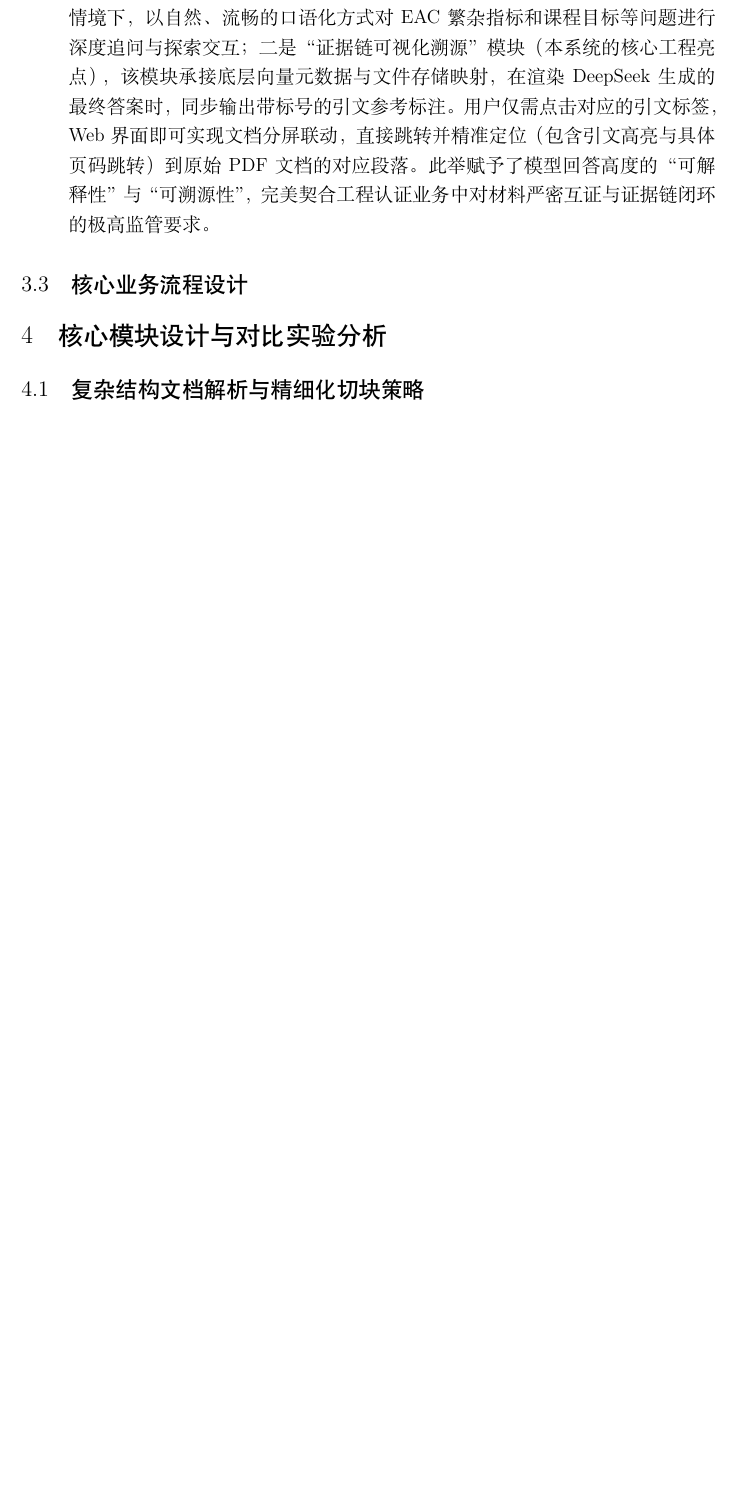
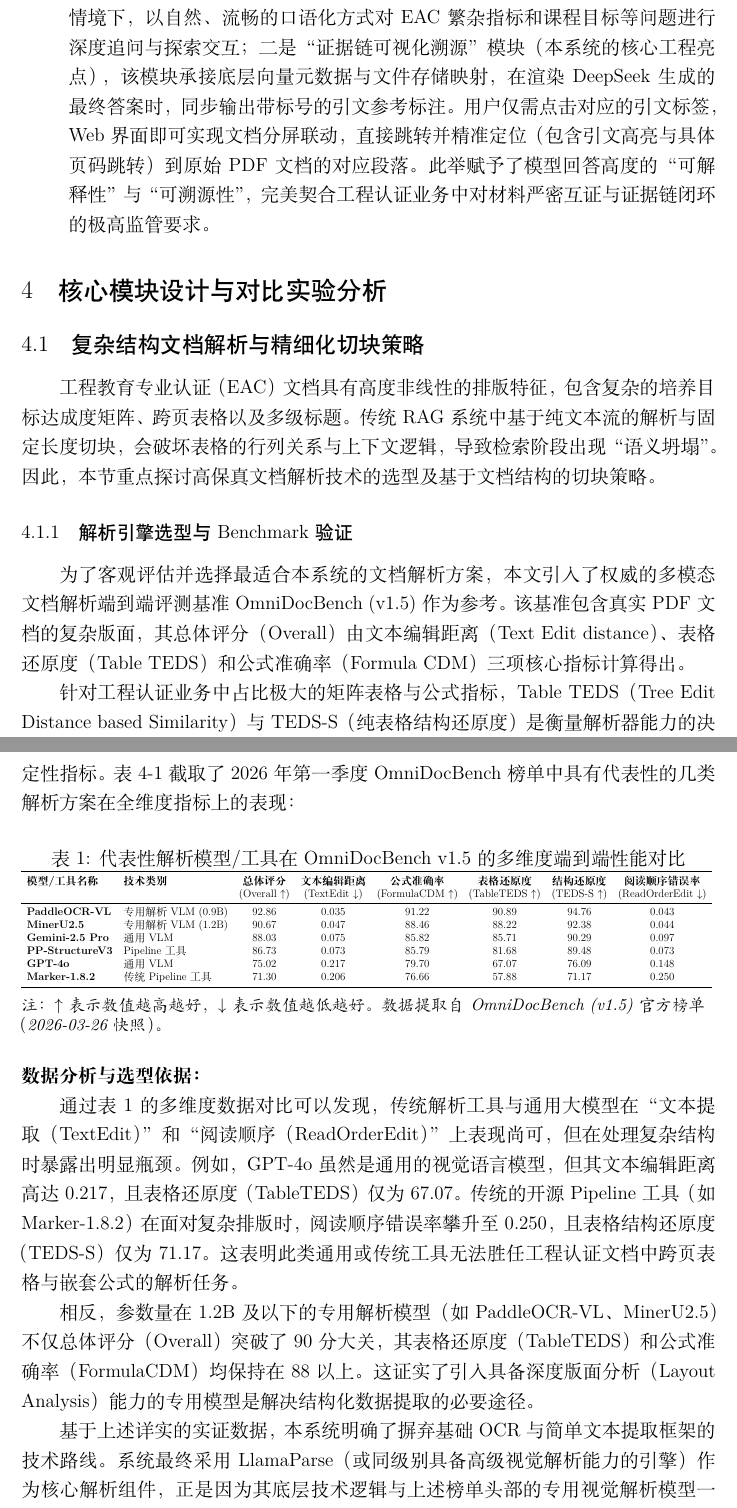
Before and after one commit to HuShengJie1/Rag-project, a LaTeX thesis (thesis/毕业论文.tex): part of page 15 of 17 before the commit and two parts of pages 15 and 16 of 19 after it, the two joined at a grey line, cut so that both start at the same text, the shorter picture padded with empty space. Compiled offline with XeLaTeX.

```diff
--- a/thesis/毕业论文.tex
+++ b/thesis/毕业论文.tex
@@ -318,8 +318,46 @@
         本层是系统直接面向终端用户（如认证专家、高校教务管理人员）的前端展示与操作门户。系统前端基于渐进式 JavaScript 框架 Vue 构建 Web 交互界面，注重布局的直观性与非技术人员的易用性。应用层重点封装了两大核心业务模块：一是“多轮自然语言问答”模块，支持用户在维护历史对话上下文的情境下，以自然、流畅的口语化方式对 EAC 繁杂指标和课程目标等问题进行深度追问与探索交互；二是“证据链可视化溯源”模块（本系统的核心工程亮点），该模块承接底层向量元数据与文件存储映射，在渲染 DeepSeek 生成的最终答案时，同步输出带标号的引文参考标注。用户仅需点击对应的引文标签，Web 界面即可实现文档分屏联动，直接跳转并精准定位（包含引文高亮与具体页码跳转）到原始 PDF 文档的对应段落。此举赋予了模型回答高度的“可解释性”与“可溯源性”，完美契合工程认证业务中对材料严密互证与证据链闭环的极高监管要求。
 
     \end{enumerate}
-\subsection{核心业务流程设计}
 
 \section{核心模块设计与对比实验分析}
 \subsection{复杂结构文档解析与精细化切块策略}
+工程教育专业认证（EAC）文档具有高度非线性的排版特征，包含复杂的培养目标达成度矩阵、跨页表格以及多级标题。传统 RAG 系统中基于纯文本流的解析与固定长度切块，会破坏表格的行列关系与上下文逻辑，导致检索阶段出现“语义坍塌”。因此，本节重点探讨高保真文档解析技术的选型及基于文档结构的切块策略。
 
+\subsubsection{解析引擎选型与 Benchmark 验证}
+
+为了客观评估并选择最适合本系统的文档解析方案，本文引入了权威的多模态文档解析端到端评测基准 OmniDocBench (v1.5) 作为参考。该基准包含真实 PDF 文档的复杂版面，其总体评分（Overall）由文本编辑距离（Text Edit distance）、表格还原度（Table TEDS）和公式准确率（Formula CDM）三项核心指标计算得出。
+
+针对工程认证业务中占比极大的矩阵表格与公式指标，Table TEDS（Tree Edit Distance based Similarity）与 TEDS-S（纯表格结构还原度）是衡量解析器能力的决定性指标。表 4-1 截取了 2026 年第一季度 OmniDocBench 榜单中具有代表性的几类解析方案在全维度指标上的表现：
+
+\begin{table}[htbp]
+  \centering
+  \caption{代表性解析模型/工具在 OmniDocBench v1.5 的多维度端到端性能对比}
+  \label{tab:parser_comparison}
+
+  \resizebox{\textwidth}{!}{%
+  \begin{tabular}{llcccccc}
+    \toprule
+    \textbf{模型/工具名称} & \textbf{技术类别} & \textbf{总体评分} & \textbf{文本编辑距离} & \textbf{公式准确率} & \textbf{表格还原度} & \textbf{结构还原度} & \textbf{阅读顺序错误率} \\
+    & & (Overall $\uparrow$) & (TextEdit $\downarrow$) & (FormulaCDM $\uparrow$) & (TableTEDS $\uparrow$) & (TEDS-S $\uparrow$) & (ReadOrderEdit $\downarrow$) \\
+    \midrule
+    \textbf{PaddleOCR-VL} & 专用解析 VLM (0.9B) & 92.86 & 0.035 & 91.22 & 90.89 & 94.76 & 0.043 \\
+    \textbf{MinerU2.5} & 专用解析 VLM (1.2B) & 90.67 & 0.047 & 88.46 & 88.22 & 92.38 & 0.044 \\
+    \textbf{Gemini-2.5 Pro} & 通用 VLM & 88.03 & 0.075 & 85.82 & 85.71 & 90.29 & 0.097 \\
+    \textbf{PP-StructureV3} & Pipeline 工具 & 86.73 & 0.073 & 85.79 & 81.68 & 89.48 & 0.073 \\
+    \textbf{GPT-4o} & 通用 VLM & 75.02 & 0.217 & 79.70 & 67.07 & 76.09 & 0.148 \\
+    \textbf{Marker-1.8.2} & 传统 Pipeline 工具 & 71.30 & 0.206 & 76.66 & 57.88 & 71.17 & 0.250 \\
+    \bottomrule
+  \end{tabular}
+  }
+
+  \vspace{1ex}
+  \par\raggedright\small\textit{注：$\uparrow$ 表示数值越高越好，$\downarrow$ 表示数值越低越好。数据提取自 OmniDocBench (v1.5) 官方榜单（2026-03-26 快照）。}
+\end{table}
+
+\noindent\textbf{数据分析与选型依据：}
+
+通过表 \ref{tab:parser_comparison} 的多维度数据对比可以发现，传统解析工具与通用大模型在“文本提取（TextEdit）”和“阅读顺序（ReadOrderEdit）”上表现尚可，但在处理复杂结构时暴露出明显瓶颈。例如，GPT-4o 虽然是通用的视觉语言模型，但其文本编辑距离高达 0.217，且表格还原度（TableTEDS）仅为 67.07。传统的开源 Pipeline 工具（如 Marker-1.8.2）在面对复杂排版时，阅读顺序错误率攀升至 0.250，且表格结构还原度（TEDS-S）仅为 71.17。这表明此类通用或传统工具无法胜任工程认证文档中跨页表格与嵌套公式的解析任务。
+
+相反，参数量在 1.2B 及以下的专用解析模型（如 PaddleOCR-VL、MinerU2.5）不仅总体评分（Overall）突破了 90 分大关，其表格还原度（TableTEDS）和公式准确率（FormulaCDM）均保持在 88 以上。这证实了引入具备深度版面分析（Layout Analysis）能力的专用模型是解决结构化数据提取的必要途径。
+
+基于上述详实的实证数据，本系统明确了摒弃基础 OCR 与简单文本提取框架的技术路线。系统最终采用 LlamaParse（或同级别具备高级视觉解析能力的引擎）作为核心解析组件，正是因为其底层技术逻辑与上述榜单头部的专用视觉解析模型一致，能够在保证“阅读顺序”不乱的前提下，高保真地重建 Markdown 表格结构，从而彻底消除 RAG 流程在数据摄入阶段的“语义坍塌”隐患。
```
Also changed, not shown: thesis/毕业论文.tex (12 more changed lines), 5 other files.
